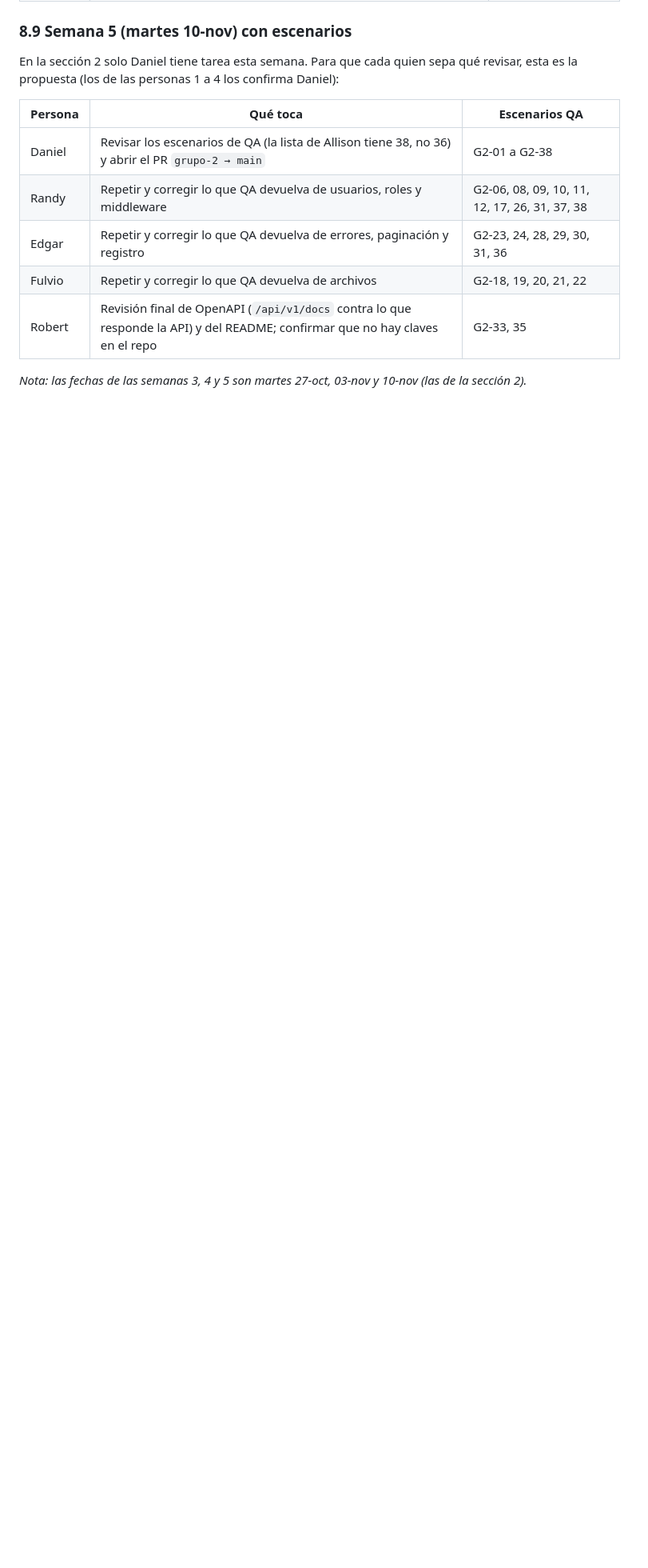
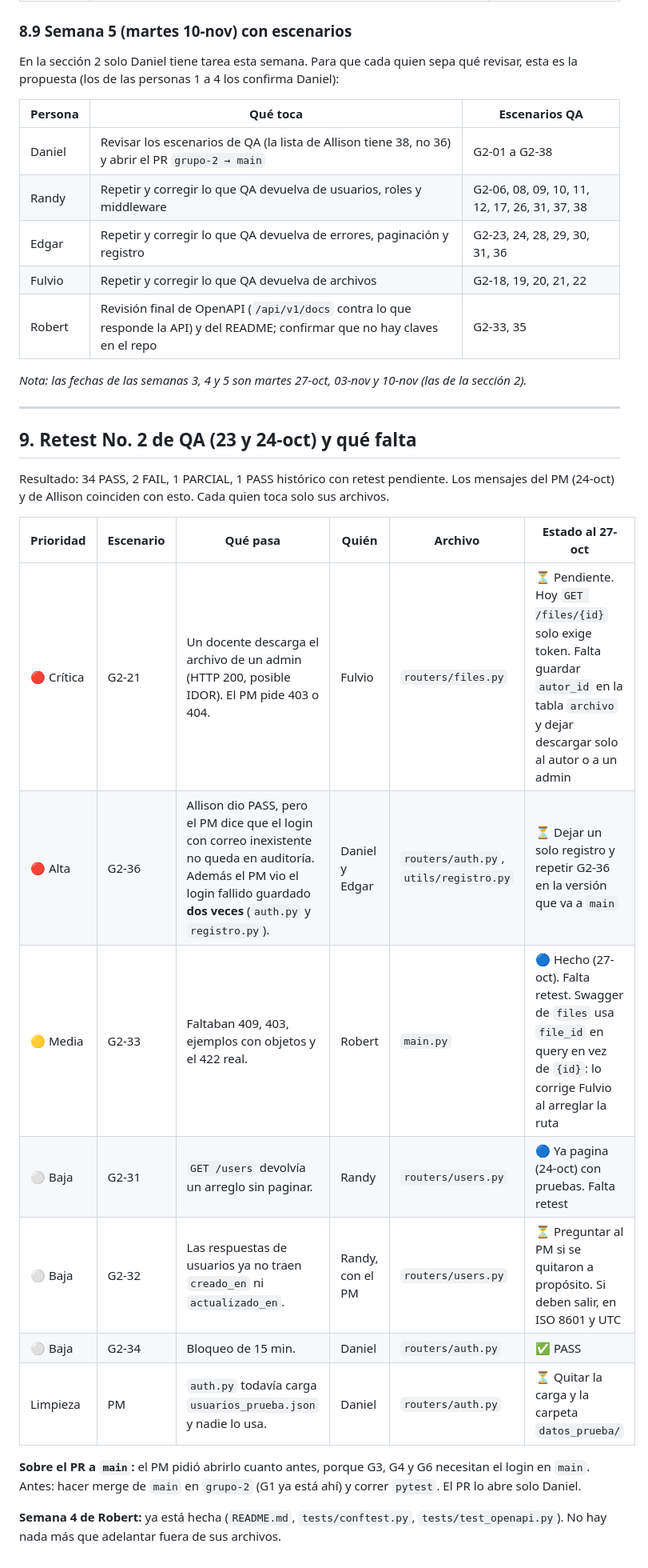
Before and after one commit to jonnyverasdl-cloud/UDV_Proyecto, a Markdown page: grupos/grupo-2-api-seguridad/GUIA_GRUPO2.md, the part around one of its changes. Shown at 80% size. Rendered like a GitHub page; blank space fills up the shorter version.

Commit message:
GUIA_GRUPO2: retest No. 2 del QA, quien corrige cada pendiente

```diff
--- a/grupos/grupo-2-api-seguridad/GUIA_GRUPO2.md
+++ b/grupos/grupo-2-api-seguridad/GUIA_GRUPO2.md
@@ -340,3 +343,23 @@ En la sección 2 solo Daniel tiene tarea esta semana. Para que cada quien sepa q
 | Robert | Revisión final de OpenAPI (`/api/v1/docs` contra lo que responde la API) y del README; confirmar que no hay claves en el repo | G2-33, 35 |
 
 *Nota: las fechas de las semanas 3, 4 y 5 son martes 27-oct, 03-nov y 10-nov (las de la sección 2).*
+
+---
+
+## 9. Retest No. 2 de QA (23 y 24-oct) y qué falta
+
+Resultado: 34 PASS, 2 FAIL, 1 PARCIAL, 1 PASS histórico con retest pendiente. Los mensajes del PM (24-oct) y de Allison coinciden con esto. Cada quien toca solo sus archivos.
+
+| Prioridad | Escenario | Qué pasa | Quién | Archivo | Estado al 27-oct |
+|-|-|-|-|-|-|
+| 🔴 Crítica | G2-21 | Un docente descarga el archivo de un admin (HTTP 200, posible IDOR). El PM pide 403 o 404. | Fulvio | `routers/files.py` | ⏳ Pendiente. Hoy `GET /files/{id}` solo exige token. Falta guardar `autor_id` en la tabla `archivo` y dejar descargar solo al autor o a un admin |
+| 🔴 Alta | G2-36 | Allison dio PASS, pero el PM dice que el login con correo inexistente no queda en auditoría. Además el PM vio el login fallido guardado **dos veces** (`auth.py` y `registro.py`). | Daniel y Edgar | `routers/auth.py`, `utils/registro.py` | ⏳ Dejar un solo registro y repetir G2-36 en la versión que va a `main` |
+| 🟡 Media | G2-33 | Faltaban 409, 403, ejemplos con objetos y el 422 real. | Robert | `main.py` | 🔵 Hecho (27-oct). Falta retest. Swagger de `files` usa `file_id` en query en vez de `{id}`: lo corrige Fulvio al arreglar la ruta |
+| ⚪ Baja | G2-31 | `GET /users` devolvía un arreglo sin paginar. | Randy | `routers/users.py` | 🔵 Ya pagina (24-oct) con pruebas. Falta retest |
+| ⚪ Baja | G2-32 | Las respuestas de usuarios ya no traen `creado_en` ni `actualizado_en`. | Randy, con el PM | `routers/users.py` | ⏳ Preguntar al PM si se quitaron a propósito. Si deben salir, en ISO 8601 y UTC |
+| ⚪ Baja | G2-34 | Bloqueo de 15 min. | Daniel | `routers/auth.py` | ✅ PASS |
+| Limpieza | PM | `auth.py` todavía carga `usuarios_prueba.json` y nadie lo usa. | Daniel | `routers/auth.py` | ⏳ Quitar la carga y la carpeta `datos_prueba/` |
+
+**Sobre el PR a `main`:** el PM pidió abrirlo cuanto antes, porque G3, G4 y G6 necesitan el login en `main`. Antes: hacer merge de `main` en `grupo-2` (G1 ya está ahí) y correr `pytest`. El PR lo abre solo Daniel.
+
+**Semana 4 de Robert:** ya está hecha (`README.md`, `tests/conftest.py`, `tests/test_openapi.py`). No hay nada más que adelantar fuera de sus archivos.
```
Also changed, not shown: other parts of grupos/grupo-2-api-seguridad/GUIA_GRUPO2.md (+7 -4 lines).
